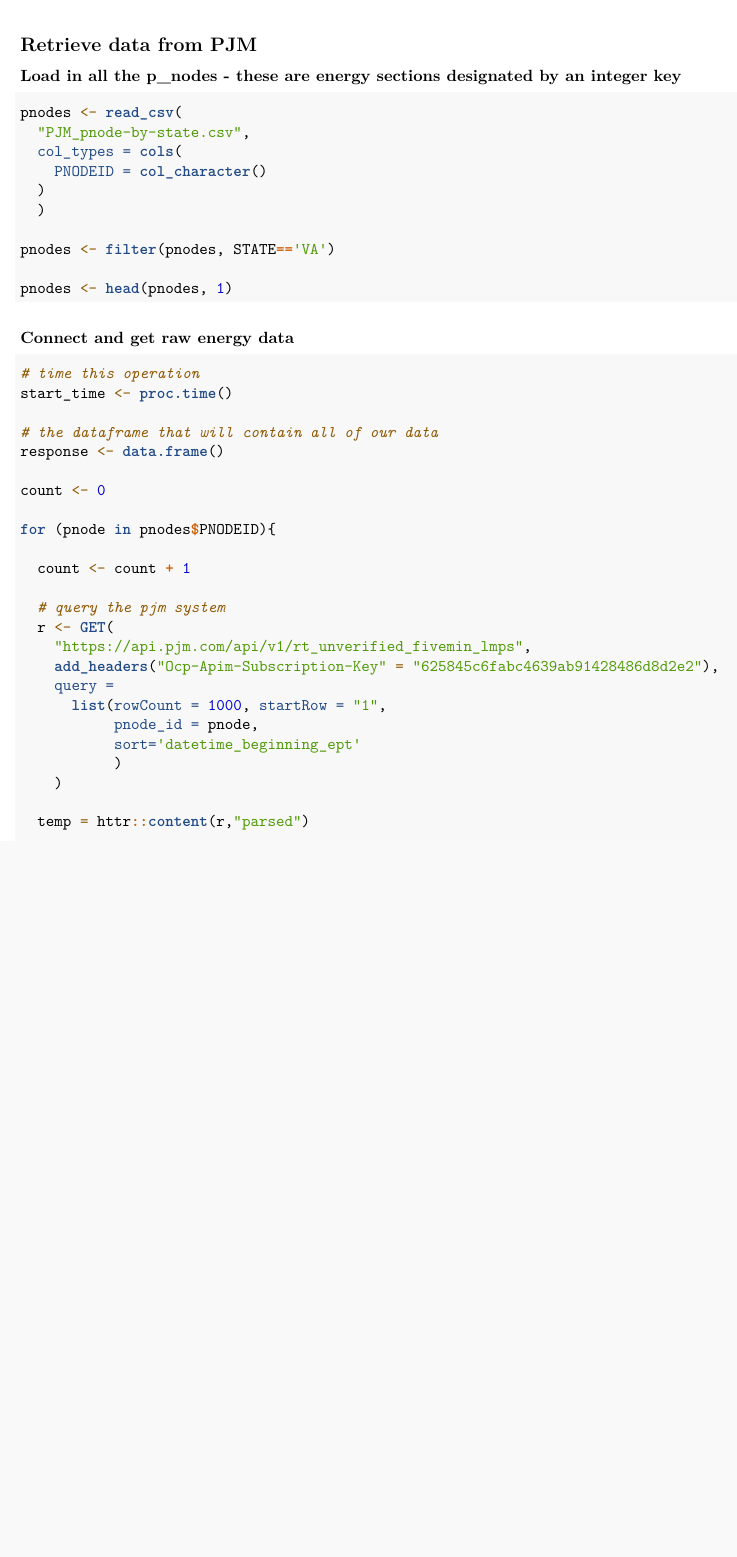
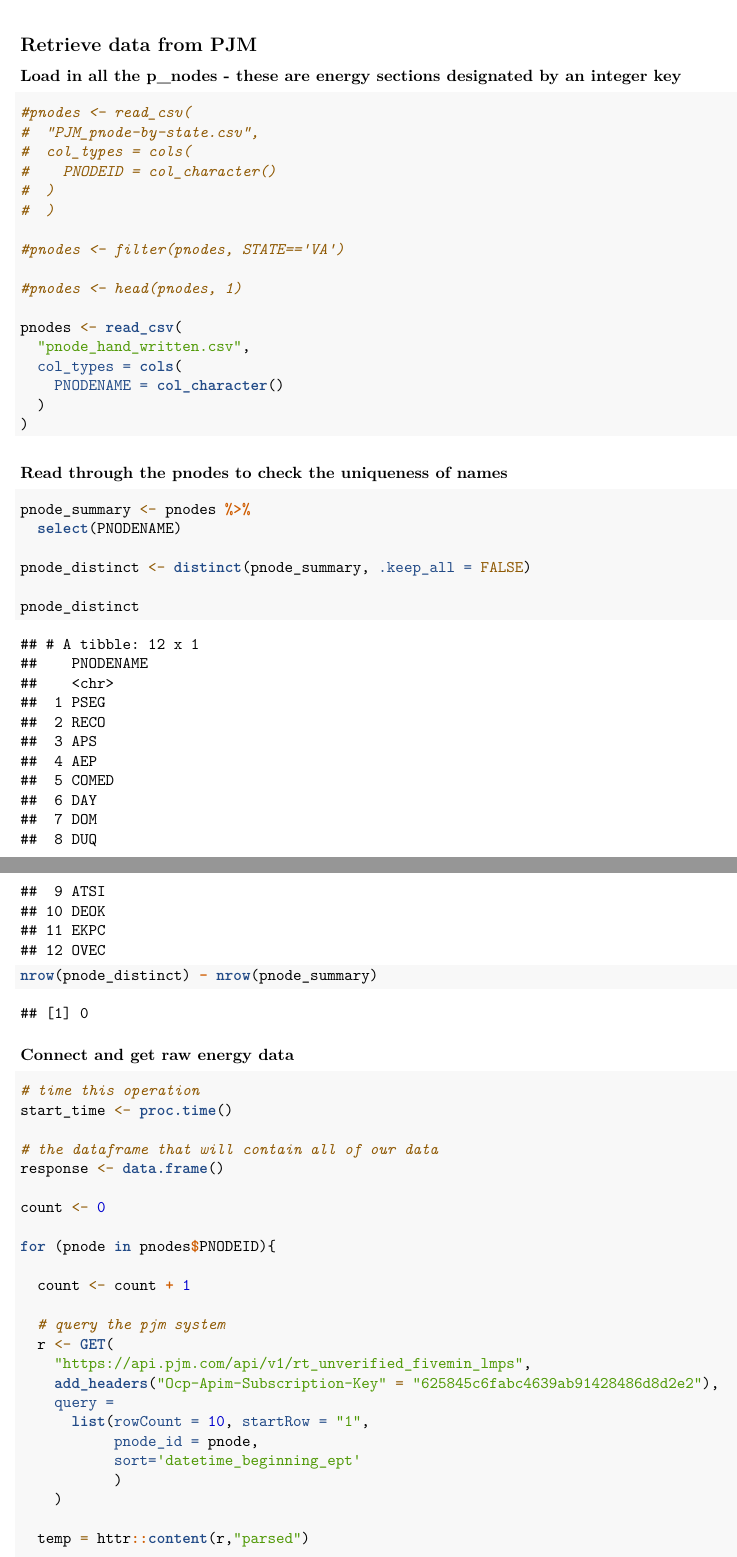
Before and after one commit to a-small-tsf/Joseph_Keogh_Energy_Analysis, an R Markdown document (db_connection_population.Rmd): part of page 1 of 3 before the commit and two parts of pages 1 and 2 of 4 after it, the two joined at a grey line, cut so that both start at the same text, the shorter picture padded with empty space. Rendered offline with R 4.5, knitr and Pandoc, then LaTeX, with nearby package versions; some code elsewhere in the file could not run offline.

Commit message:
aggregate pnodes for regions in db population

````diff
--- a/db_connection_population.Rmd
+++ b/db_connection_population.Rmd
@@ -19,16 +20,36 @@ library(httr)
 
 ### Load in all the p_nodes - these are energy sections designated by an integer key
 ```{r}
+#pnodes <- read_csv(
+#  "PJM_pnode-by-state.csv",
+#  col_types = cols(
+#    PNODEID = col_character()
+#  )
+#  )
+
+#pnodes <- filter(pnodes, STATE=='VA')
+
+#pnodes <- head(pnodes, 1)
+
 pnodes <- read_csv(
-  "PJM_pnode-by-state.csv",
+  "pnode_hand_written.csv",
   col_types = cols(
-    PNODEID = col_character()
+    PNODENAME = col_character()
   )
-  )
+)
+```
 
-pnodes <- filter(pnodes, STATE=='VA')
 
-pnodes <- head(pnodes, 1)
+### Read through the pnodes to check the uniqueness of names
+```{r}
+pnode_summary <- pnodes %>%
+  select(PNODENAME)
+
+pnode_distinct <- distinct(pnode_summary, .keep_all = FALSE)
+
+pnode_distinct
+
+nrow(pnode_distinct) - nrow(pnode_summary)
 ```
 
 
@@ -52,7 +73,7 @@ for (pnode in pnodes$PNODEID){
     "https://api.pjm.com/api/v1/rt_unverified_fivemin_lmps",
     add_headers("Ocp-Apim-Subscription-Key" = "625845c6fabc4639ab91428486d8d2e2"),
     query =
-      list(rowCount = 1000, startRow = "1",
+      list(rowCount = 10, startRow = "1",
            pnode_id = pnode,
            sort='datetime_beginning_ept'
            )
````
Also changed, not shown: pnode_hand_written.csv (added, +13 -0 lines), db_connection_population.Rmd (4 more changed lines).
